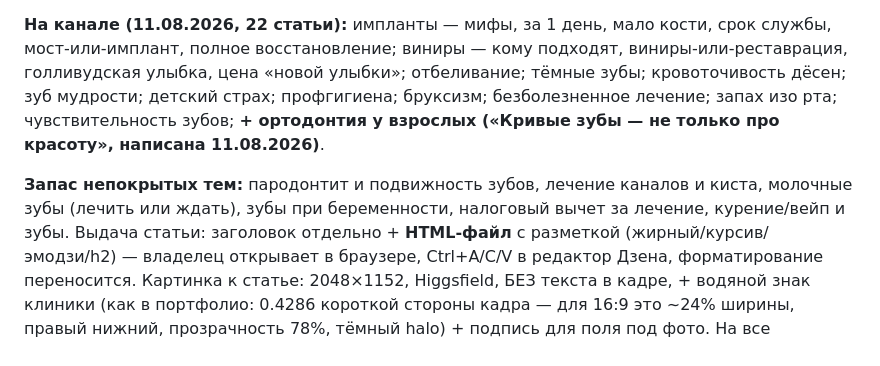
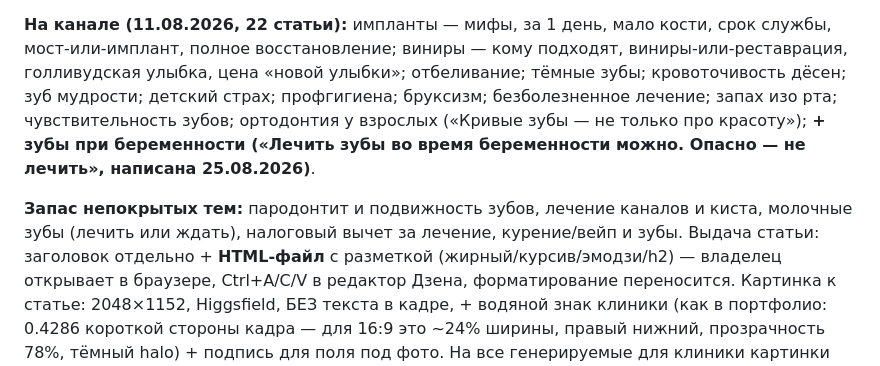
Before and after one commit to adriaaante/Angel-Dent-site, a Markdown page: CLAUDE.md, the part around the change. Rendered like a GitHub page.

Commit message:
Заметки: статья про беременность написана, тема убрана из запаса
Co-Authored-By: Claude Opus 5 <noreply@anthropic.com>
Claude-Session: https://claude.ai/code/session_013XQ8Akc3UN6p6GWzUw4Por

```diff
--- a/CLAUDE.md
+++ b/CLAUDE.md
@@ -1031,12 +1031,13 @@ Higgsfield, часть — CDN-ссылки из старых google-доков
 кому подходят, виниры-или-реставрация, голливудская улыбка, цена «новой
 улыбки»; отбеливание; тёмные зубы; кровоточивость дёсен; зуб мудрости;
 детский страх; профгигиена; бруксизм; безболезненное лечение; запах изо
-рта; чувствительность зубов; **+ ортодонтия у взрослых («Кривые зубы —
-не только про красоту», написана 11.08.2026)**.
+рта; чувствительность зубов; ортодонтия у взрослых («Кривые зубы — не только
+про красоту»); **+ зубы при беременности («Лечить зубы во время
+беременности можно. Опасно — не лечить», написана 25.08.2026)**.
 
 **Запас непокрытых тем:** пародонтит и подвижность зубов, лечение каналов
-и киста, молочные зубы (лечить или ждать), зубы при беременности,
-налоговый вычет за лечение, курение/вейп и зубы.
+и киста, молочные зубы (лечить или ждать), налоговый вычет за лечение,
+курение/вейп и зубы.
 Выдача статьи: заголовок отдельно + **HTML-файл** с разметкой
 (жирный/курсив/эмодзи/h2) — владелец открывает в браузере, Ctrl+A/C/V
 в редактор Дзена, форматирование переносится. Картинка к статье:
```
